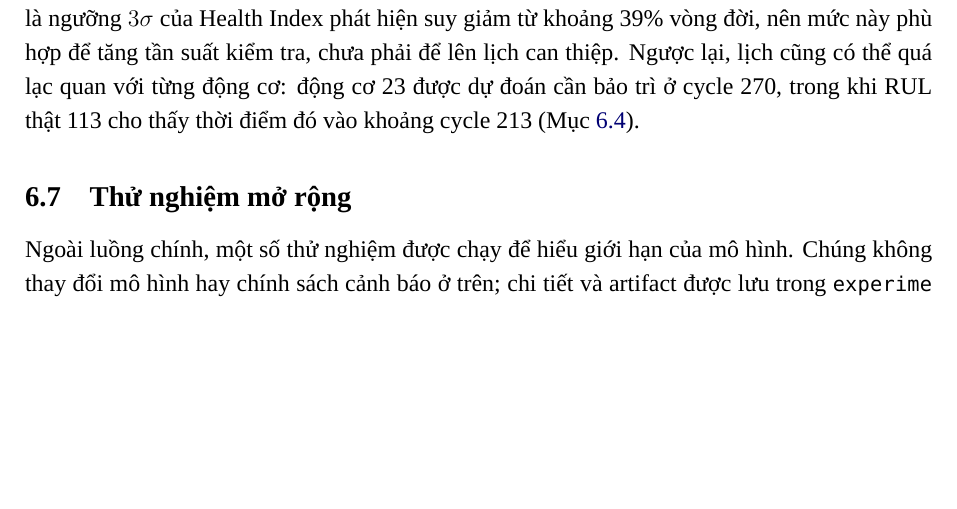
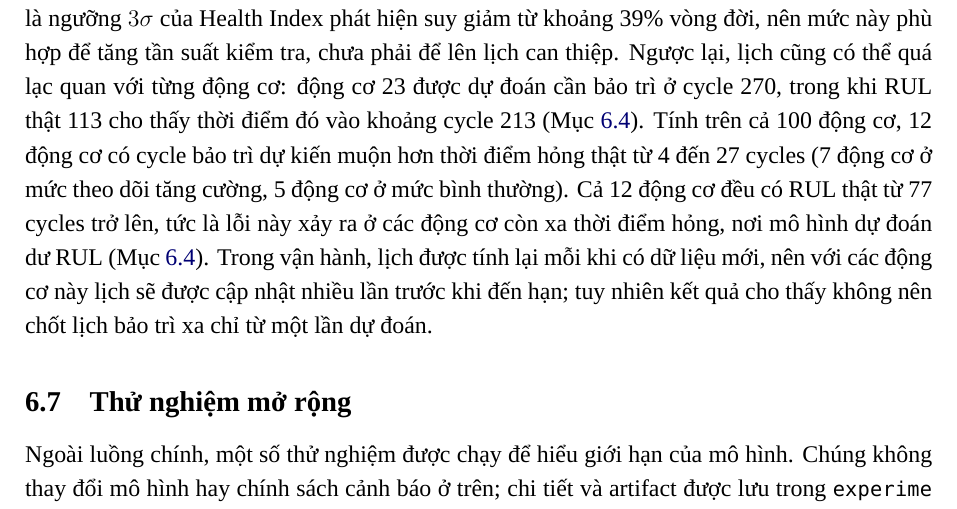
Before and after one commit to ti014/tinasa-cmapss-rul-prediction, a LaTeX document (report/main.tex, which reads report/sections/current-results.tex): part of page 37 of 44 before the commit and part of page 37 of 45 after it, cut so that both start at the same text, the shorter picture padded with empty space. Compiled offline with XeLaTeX; a missing font is replaced by an installed copy or a similar font.

Commit message:
docs(report): report the 12 engines scheduled after actual failure
- Section 6.6: 12 of 100 test engines get a maintenance cycle 4-27 cycles
  after the true failure; all have true RUL >= 77, so the issue sits in
  the long-horizon over-prediction region.
- Presenter handbook: new Q&A and cheat-sheet row; course alignment note.

```diff
--- a/report/sections/current-results.tex
+++ b/report/sections/current-results.tex
@@ -428,7 +428,14 @@ do là ngưỡng $3\sigma$ của Health Index phát hiện suy giảm từ kho
 nên mức này phù hợp để tăng tần suất kiểm tra, chưa phải để lên lịch can thiệp.
 Ngược lại, lịch cũng có thể quá lạc quan với từng động cơ: động cơ 23 được dự đoán
 cần bảo trì ở cycle 270, trong khi RUL thật 113 cho thấy thời điểm đó vào khoảng
-cycle 213 (Mục~\ref{sec:res-errors}).
+cycle 213 (Mục~\ref{sec:res-errors}). Tính trên cả 100 động cơ, 12 động cơ có cycle
+bảo trì dự kiến muộn hơn thời điểm hỏng thật từ 4 đến 27 cycles (7 động cơ ở mức
+theo dõi tăng cường, 5 động cơ ở mức bình thường). Cả 12 động cơ đều có RUL thật từ
+77 cycles trở lên, tức là lỗi này xảy ra ở các động cơ còn xa thời điểm hỏng, nơi
+mô hình dự đoán dư RUL (Mục~\ref{sec:res-errors}). Trong vận hành, lịch được tính lại
+mỗi khi có dữ liệu mới, nên với các động cơ này lịch sẽ được cập nhật nhiều lần trước
+khi đến hạn; tuy nhiên kết quả cho thấy không nên chốt lịch bảo trì xa chỉ từ một lần
+dự đoán.
 
 \subsection{Thử nghiệm mở rộng}
 \label{sec:res-extended}
```
